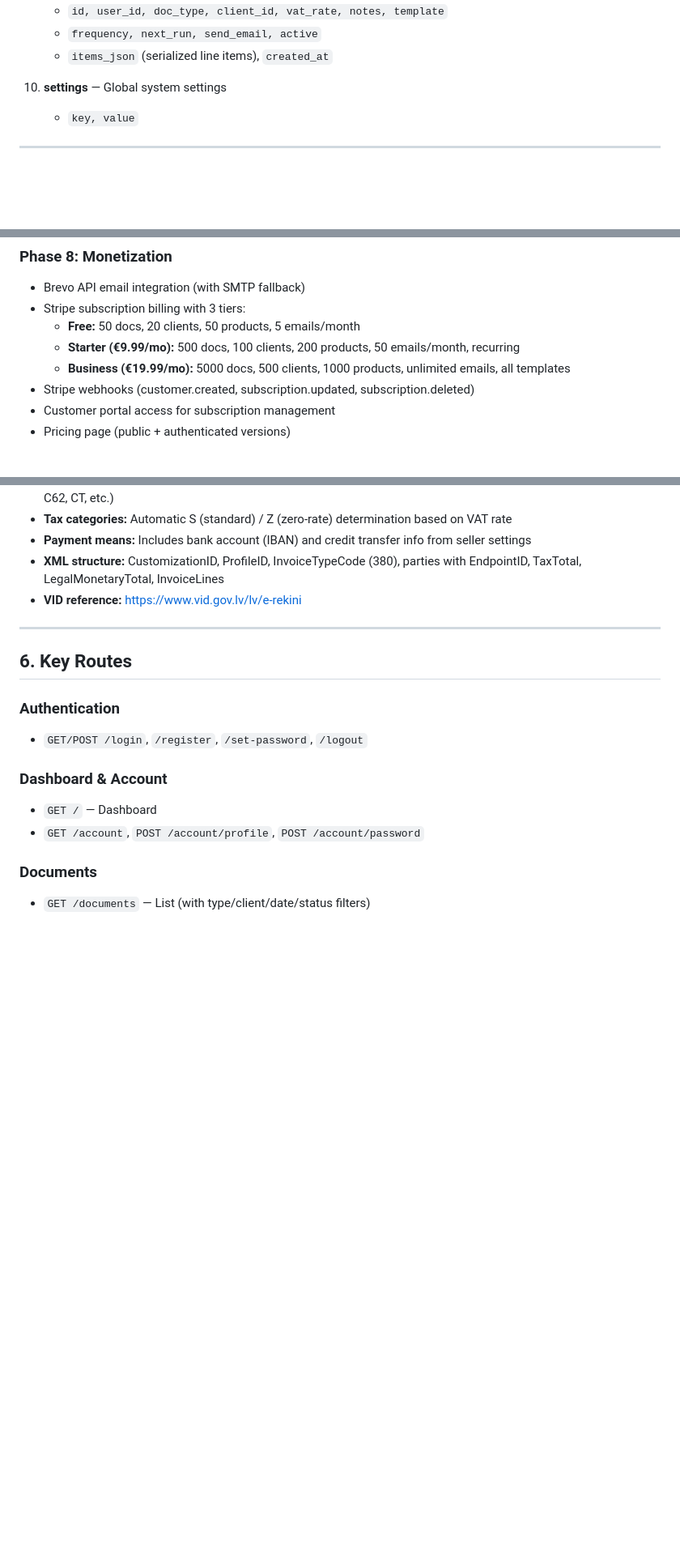
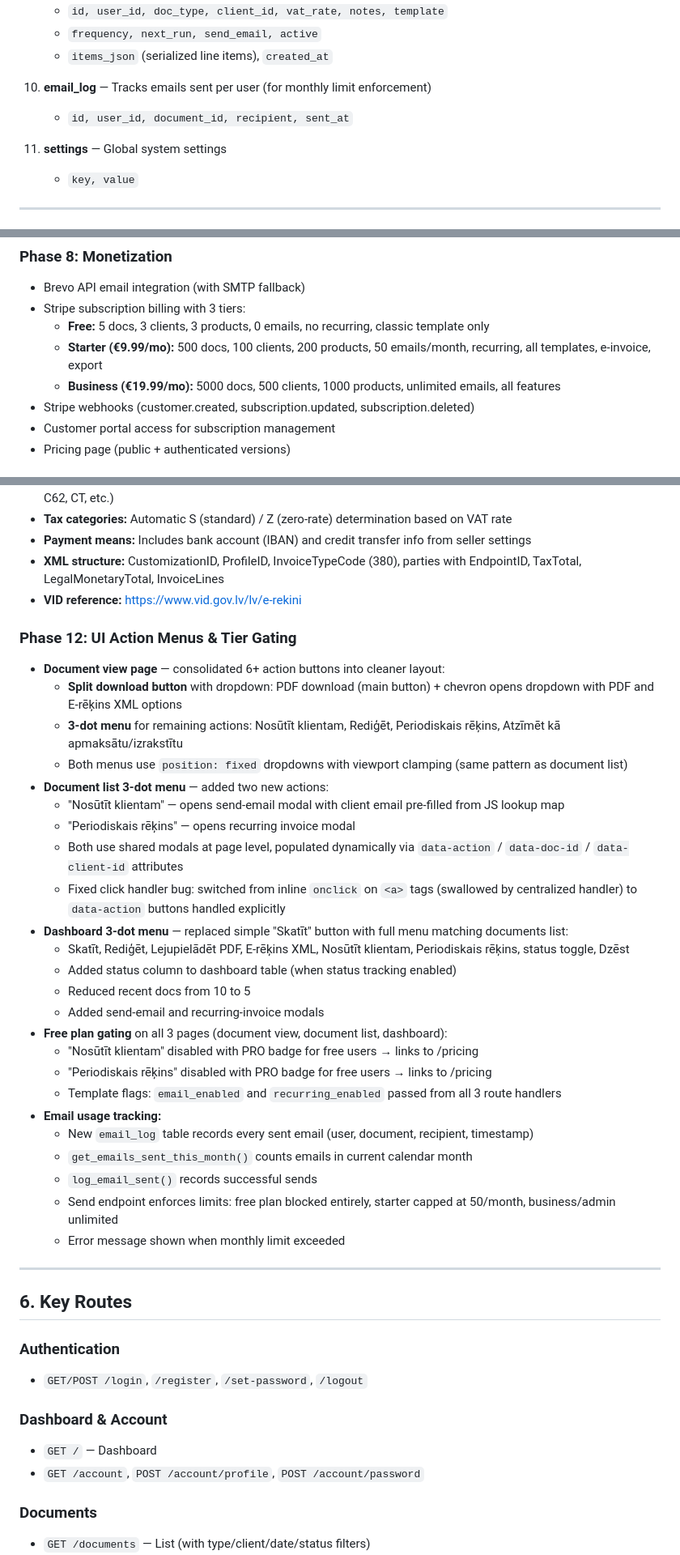
Before and after one commit to jaanisb133/invoicing-app, a Markdown page: CONTEXT.md, 3 parts joined by grey strips. Shown at 81% size. GitHub-like rendering; blank space fills up the shorter version.

Commit message:
Update CONTEXT.md with Phase 12: action menus, tier gating, email tracking
- Add Phase 12 documenting all UI changes (split download button,
  3-dot menus on document view/list/dashboard, free plan gating)
- Add email_log table to schema section
- Fix tier limits (free plan: 5 docs/3 clients/3 products/0 emails,
  not the old incorrect values)
- Update git history summary
- Update "What to Work On Next" section

https://claude.ai/code/session_01Ug6dbHpVpSYiy617D5jXiQ

```diff
--- a/CONTEXT.md
+++ b/CONTEXT.md
@@ -136,7 +136,10 @@
    - `frequency, next_run, send_email, active`
    - `items_json` (serialized line items), `created_at`
 
-10. **settings** — Global system settings
+10. **email_log** — Tracks emails sent per user (for monthly limit enforcement)
+    - `id, user_id, document_id, recipient, sent_at`
+
+11. **settings** — Global system settings
     - `key, value`
 
 ---
@@ -197,9 +200,9 @@
 ### Phase 8: Monetization
 - Brevo API email integration (with SMTP fallback)
 - Stripe subscription billing with 3 tiers:
-  - **Free:** 50 docs, 20 clients, 50 products, 5 emails/month
-  - **Starter (€9.99/mo):** 500 docs, 100 clients, 200 products, 50 emails/month, recurring
-  - **Business (€19.99/mo):** 5000 docs, 500 clients, 1000 products, unlimited emails, all templates
+  - **Free:** 5 docs, 3 clients, 3 products, 0 emails, no recurring, classic template only
+  - **Starter (€9.99/mo):** 500 docs, 100 clients, 200 products, 50 emails/month, recurring, all templates, e-invoice, export
+  - **Business (€19.99/mo):** 5000 docs, 500 clients, 1000 products, unlimited emails, all features
 - Stripe webhooks (customer.created, subscription.updated, subscription.deleted)
 - Customer portal access for subscription management
 - Pricing page (public + authenticated versions)
@@ -247,6 +250,32 @@
 - **Payment means:** Includes bank account (IBAN) and credit transfer info from seller settings
 - **XML structure:** CustomizationID, ProfileID, InvoiceTypeCode (380), parties with EndpointID, TaxTotal, LegalMonetaryTotal, InvoiceLines
 - **VID reference:** https://www.vid.gov.lv/lv/e-rekini
+
+### Phase 12: UI Action Menus & Tier Gating
+- **Document view page** — consolidated 6+ action buttons into cleaner layout:
+  - **Split download button** with dropdown: PDF download (main button) + chevron opens dropdown with PDF and E-rēķins XML options
+  - **3-dot menu** for remaining actions: Nosūtīt klientam, Rediģēt, Periodiskais rēķins, Atzīmēt kā apmaksātu/izrakstītu
+  - Both menus use `position: fixed` dropdowns with viewport clamping (same pattern as document list)
+- **Document list 3-dot menu** — added two new actions:
+  - "Nosūtīt klientam" — opens send-email modal with client email pre-filled from JS lookup map
+  - "Periodiskais rēķins" — opens recurring invoice modal
+  - Both use shared modals at page level, populated dynamically via `data-action` / `data-doc-id` / `data-client-id` attributes
+  - Fixed click handler bug: switched from inline `onclick` on `<a>` tags (swallowed by centralized handler) to `data-action` buttons handled explicitly
+- **Dashboard 3-dot menu** — replaced simple "Skatīt" button with full menu matching documents list:
+  - Skatīt, Rediģēt, Lejupielādēt PDF, E-rēķins XML, Nosūtīt klientam, Periodiskais rēķins, status toggle, Dzēst
+  - Added status column to dashboard table (when status tracking enabled)
+  - Reduced recent docs from 10 to 5
+  - Added send-email and recurring-invoice modals
+- **Free plan gating** on all 3 pages (document view, document list, dashboard):
+  - "Nosūtīt klientam" disabled with PRO badge for free users → links to /pricing
+  - "Periodiskais rēķins" disabled with PRO badge for free users → links to /pricing
+  - Template flags: `email_enabled` and `recurring_enabled` passed from all 3 route handlers
+- **Email usage tracking:**
+  - New `email_log` table records every sent email (user, document, recipient, timestamp)
+  - `get_emails_sent_this_month()` counts emails in current calendar month
+  - `log_email_sent()` records successful sends
+  - Send endpoint enforces limits: free plan blocked entirely, starter capped at 50/month, business/admin unlimited
+  - Error message shown when monthly limit exceeded
 
 ---
 
```
Also changed, not shown: other parts of CONTEXT.md (+3 -1 lines).
